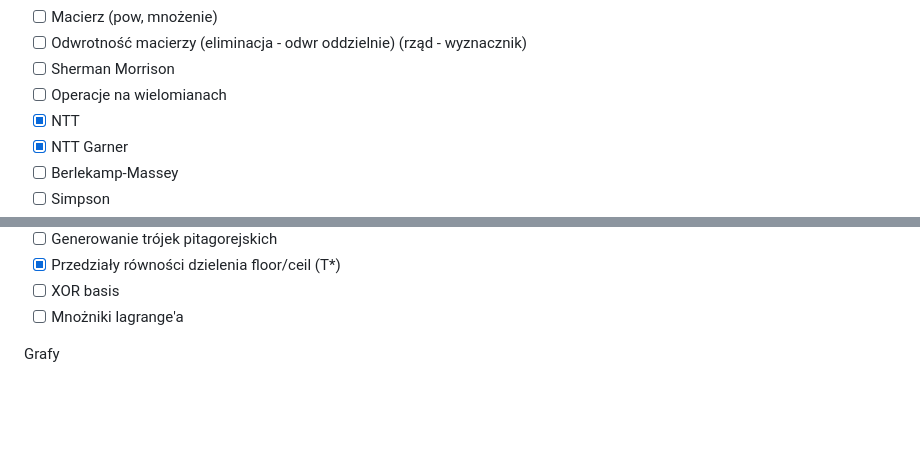
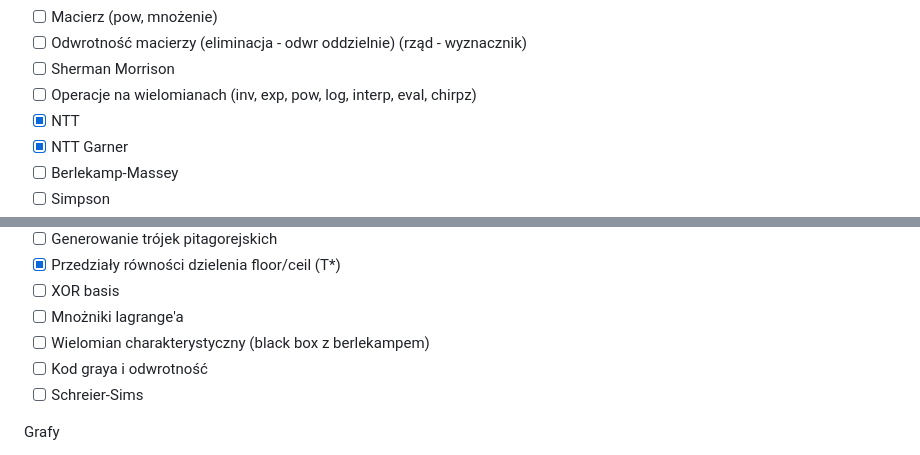
Before and after one commit to ahsoltan/kactl, a Markdown page: README.md, 2 parts joined by grey strips. GitHub-like rendering; blank space fills up the shorter version.

```diff
--- a/README.md
+++ b/README.md
@@ -80,7 +81,7 @@ Matma
 - [ ] Macierz (pow, mnożenie)
 - [ ] Odwrotność macierzy (eliminacja - odwr oddzielnie) (rząd - wyznacznik)
 - [ ] Sherman Morrison
-- [ ] Operacje na wielomianach
+- [ ] Operacje na wielomianach (inv, exp, pow, log, interp, eval, chirpz)
 - [x] NTT
 - [x] NTT Garner
 - [ ] Berlekamp-Massey
@@ -101,6 +102,9 @@ Matma
 - [x] Przedziały równości dzielenia floor/ceil (T*)
 - [ ] XOR basis
 - [ ] Mnożniki lagrange'a
+- [ ] Wielomian charakterystyczny (black box z berlekampem)
+- [ ] Kod graya i odwrotność
+- [ ] Schreier-Sims
 
 Grafy
 - [ ] DSU
```
Also changed, not shown: other parts of README.md (+12 -3 lines).
